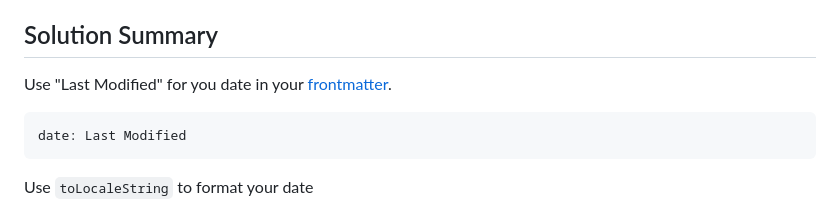
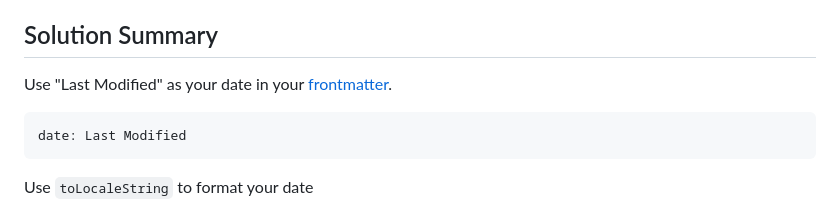
Before and after one commit to karlyanelson/karlyanelson.github.io, a Markdown page: posts/how-to-handle-dates-in-11ty.md, the part around the change. Rendered like a GitHub page.

Commit message:
i cant spel

````diff
--- a/posts/how-to-handle-dates-in-11ty.md
+++ b/posts/how-to-handle-dates-in-11ty.md
@@ -23,7 +23,7 @@ techStack:
 
 ## Solution Summary
 
-Use "Last Modified" for you date in your [frontmatter](https://www.11ty.dev/docs/data-frontmatter/).
+Use "Last Modified" as your date in your [frontmatter](https://www.11ty.dev/docs/data-frontmatter/).
 
 ```yaml
 date: Last Modified
````
